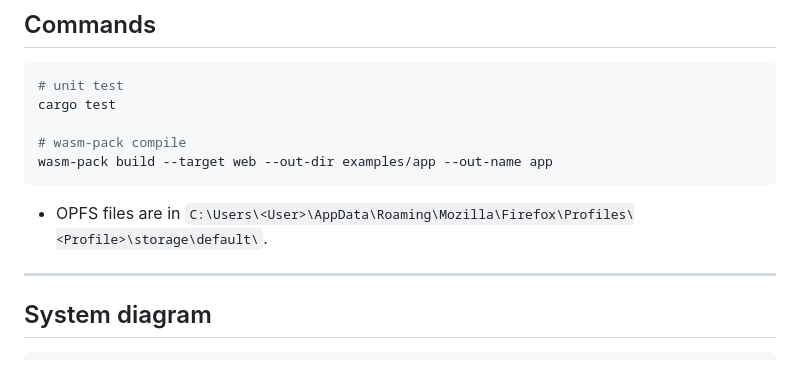
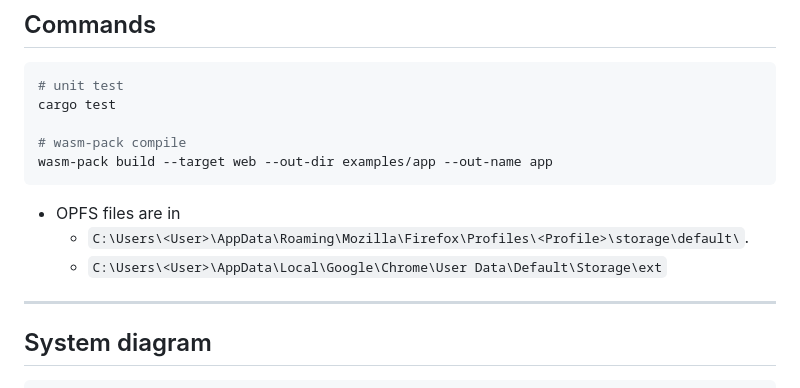
Before and after one commit to animagram-jp/app, a Markdown page: docs/Architecture.md, the part around the change. Rendered like a GitHub page.

````diff
--- a/docs/Architecture.md
+++ b/docs/Architecture.md
@@ -20,7 +20,9 @@ cargo test
 wasm-pack build --target web --out-dir examples/app --out-name app
 ```
 
-- OPFS files are in `C:\Users\<User>\AppData\Roaming\Mozilla\Firefox\Profiles\<Profile>\storage\default\`.
+- OPFS files are in
+   - `C:\Users\<User>\AppData\Roaming\Mozilla\Firefox\Profiles\<Profile>\storage\default\`.
+   - `C:\Users\<User>\AppData\Local\Google\Chrome\User Data\Default\Storage\ext`
 
 ---
 
````
